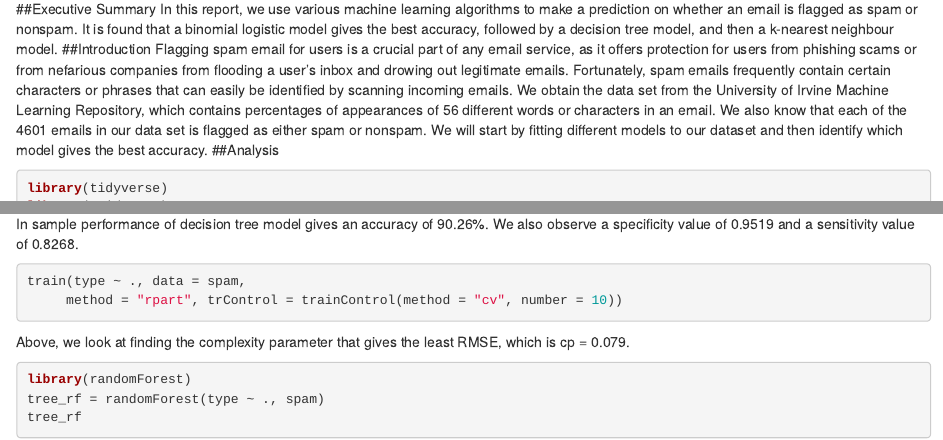
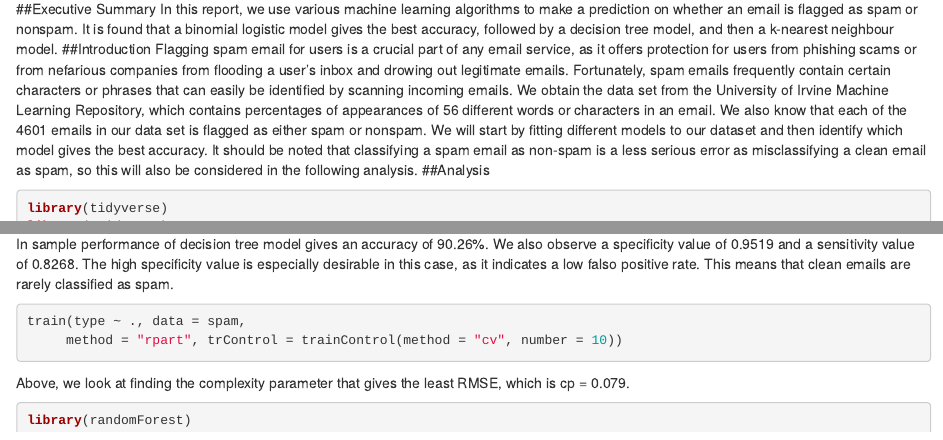
Before and after one commit to bphua/spam-filter-with-machine-learning, an R Markdown document (Module4.Rmd): the page in a window 1100 px wide, from 130 px down, and a second part further down, joined at a grey line. Rendered offline with R 4.5, knitr and Pandoc, with nearby package versions; the code is not run, so its results and figures are left out; drawn as R Markdown's standard HTML page in place of the format the file asks for.

Commit message:
added part of the trees discussion. commit to pull new code

````diff
--- a/Module4.Rmd
+++ b/Module4.Rmd
@@ -39,7 +39,7 @@ knitr::opts_chunk$set(echo = TRUE, warning = FALSE, message = FALSE, fig.align =
 ##Executive Summary
 In this report, we use various machine learning algorithms to make a prediction on whether an email is flagged as spam or nonspam. It is found that a binomial logistic model gives the best accuracy, followed by a decision tree model, and then a k-nearest neighbour model.
 ##Introduction
-Flagging spam email for users is a crucial part of any email service, as it offers protection for users from phishing scams or from nefarious companies from flooding a user's inbox and drowing out legitimate emails. Fortunately, spam emails frequently contain certain characters or phrases that can easily be identified by scanning incoming emails. We obtain the data set from the University of Irvine Machine Learning Repository, which contains percentages of appearances of 56 different words or characters in an email. We also know that each of the 4601 emails in our data set is flagged as either spam or nonspam. We will start by fitting different models to our dataset and then identify which model gives the best accuracy.
+Flagging spam email for users is a crucial part of any email service, as it offers protection for users from phishing scams or from nefarious companies from flooding a user's inbox and drowing out legitimate emails. Fortunately, spam emails frequently contain certain characters or phrases that can easily be identified by scanning incoming emails. We obtain the data set from the University of Irvine Machine Learning Repository, which contains percentages of appearances of 56 different words or characters in an email. We also know that each of the 4601 emails in our data set is flagged as either spam or nonspam. We will start by fitting different models to our dataset and then identify which model gives the best accuracy. It should be noted that classifying a spam email as non-spam is a less serious error as misclassifying a clean email as spam, so this will also be considered in the following analysis.
 ##Analysis
 ```{r import}
 library(tidyverse)
@@ -73,7 +73,7 @@ confusionMatrix(
   reference = factor(spam$type),
   positive = "1")
 ```
-In sample performance of decision tree model gives an accuracy of 90.26%. We also observe a specificity value of 0.9519 and a sensitivity value of 0.8268.
+In sample performance of decision tree model gives an accuracy of 90.26%. We also observe a specificity value of 0.9519 and a sensitivity value of 0.8268. The high specificity value is especially desirable in this case, as it indicates a low falso positive rate. This means that clean emails are rarely classified as spam.
 
 ```{r complexity}
 train(type ~ ., data = spam,
````
